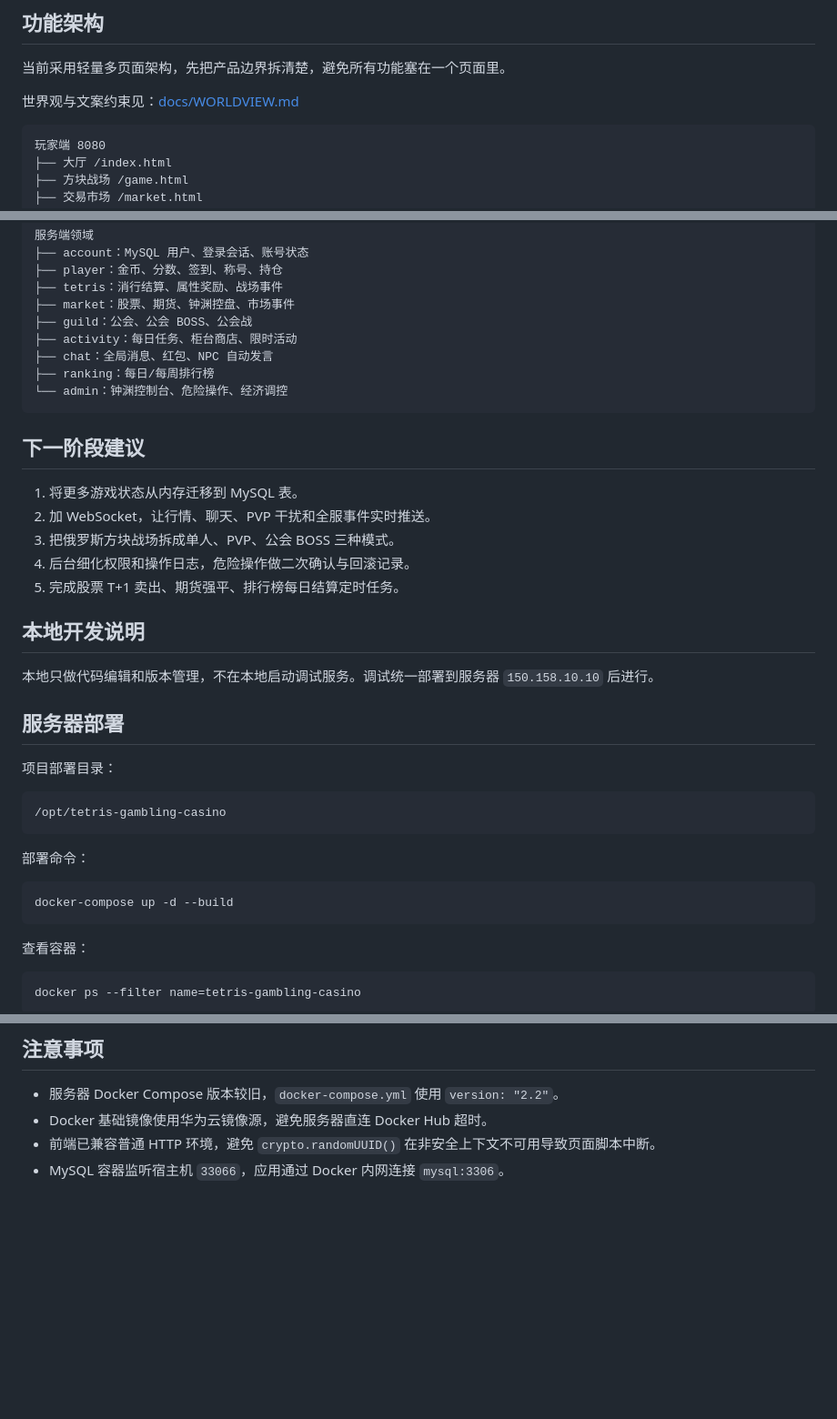
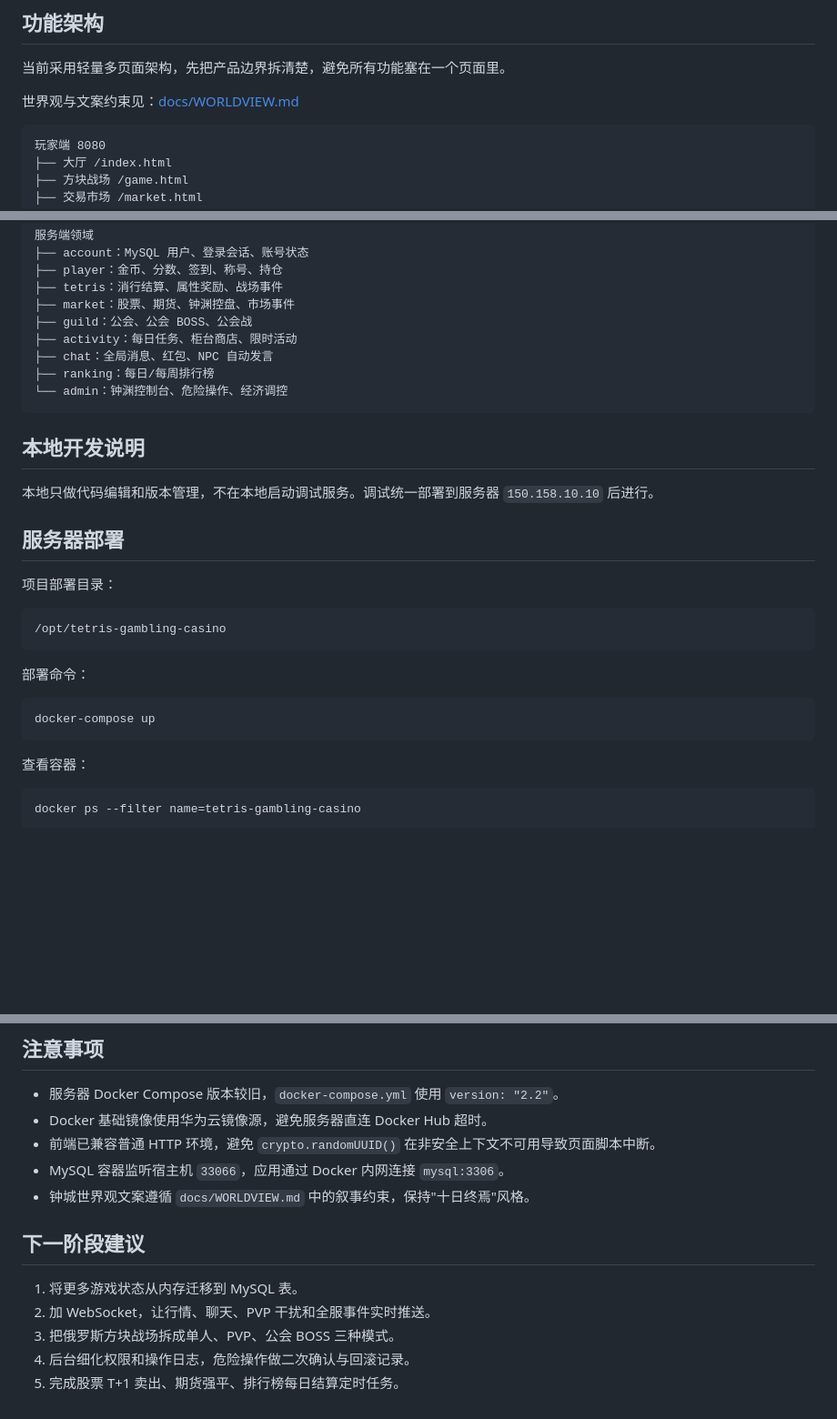
Before and after one commit to wangcc7/tetris-gambling-casino, a Markdown page: README.md, 3 parts joined by grey strips. Shown at 91% size. GitHub-like rendering; blank space fills up the shorter version.

````diff
--- a/README.md
+++ b/README.md
@@ -60,7 +77,7 @@
 
 世界观与文案约束见：[docs/WORLDVIEW.md](docs/WORLDVIEW.md)
 
-```text
+```
 玩家端 8080
 ├── 大厅 /index.html
 ├── 方块战场 /game.html
@@ -86,14 +103,6 @@
 └── admin：钟渊控制台、危险操作、经济调控
 ```
 
-## 下一阶段建议
-
-1. 将更多游戏状态从内存迁移到 MySQL 表。
-2. 加 WebSocket，让行情、聊天、PVP 干扰和全服事件实时推送。
-3. 把俄罗斯方块战场拆成单人、PVP、公会 BOSS 三种模式。
-4. 后台细化权限和操作日志，危险操作做二次确认与回滚记录。
-5. 完成股票 T+1 卖出、期货强平、排行榜每日结算定时任务。
-
 ## 本地开发说明
 
 本地只做代码编辑和版本管理，不在本地启动调试服务。调试统一部署到服务器 `150.158.10.10` 后进行。
@@ -109,7 +118,7 @@
 部署命令：
 
 ```bash
-docker-compose up -d --build
+docker-compose up
 ```
 
 查看容器：
@@ -130,3 +139,12 @@ docker logs --tail=100 tetris-gambling-casino
 - Docker 基础镜像使用华为云镜像源，避免服务器直连 Docker Hub 超时。
 - 前端已兼容普通 HTTP 环境，避免 `crypto.randomUUID()` 在非安全上下文不可用导致页面脚本中断。
 - MySQL 容器监听宿主机 `33066`，应用通过 Docker 内网连接 `mysql:3306`。
+- 钟城世界观文案遵循 `docs/WORLDVIEW.md` 中的叙事约束，保持"十日终焉"风格。
+
+## 下一阶段建议
+
+1. 将更多游戏状态从内存迁移到 MySQL 表。
+2. 加 WebSocket，让行情、聊天、PVP 干扰和全服事件实时推送。
+3. 把俄罗斯方块战场拆成单人、PVP、公会 BOSS 三种模式。
+4. 后台细化权限和操作日志，危险操作做二次确认与回滚记录。
+5. 完成股票 T+1 卖出、期货强平、排行榜每日结算定时任务。
````
Also changed, not shown: other parts of README.md (+53 -36 lines).
